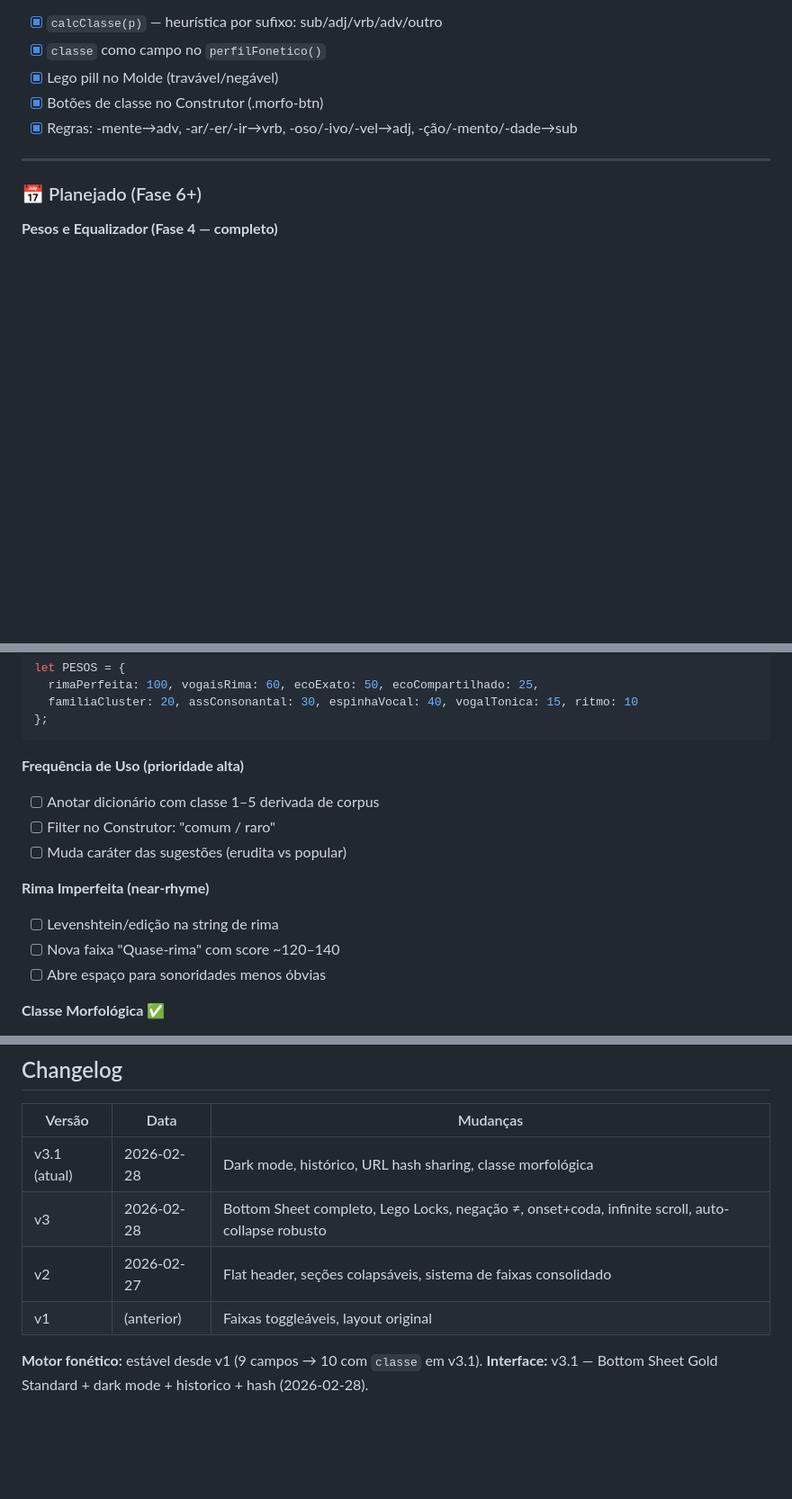
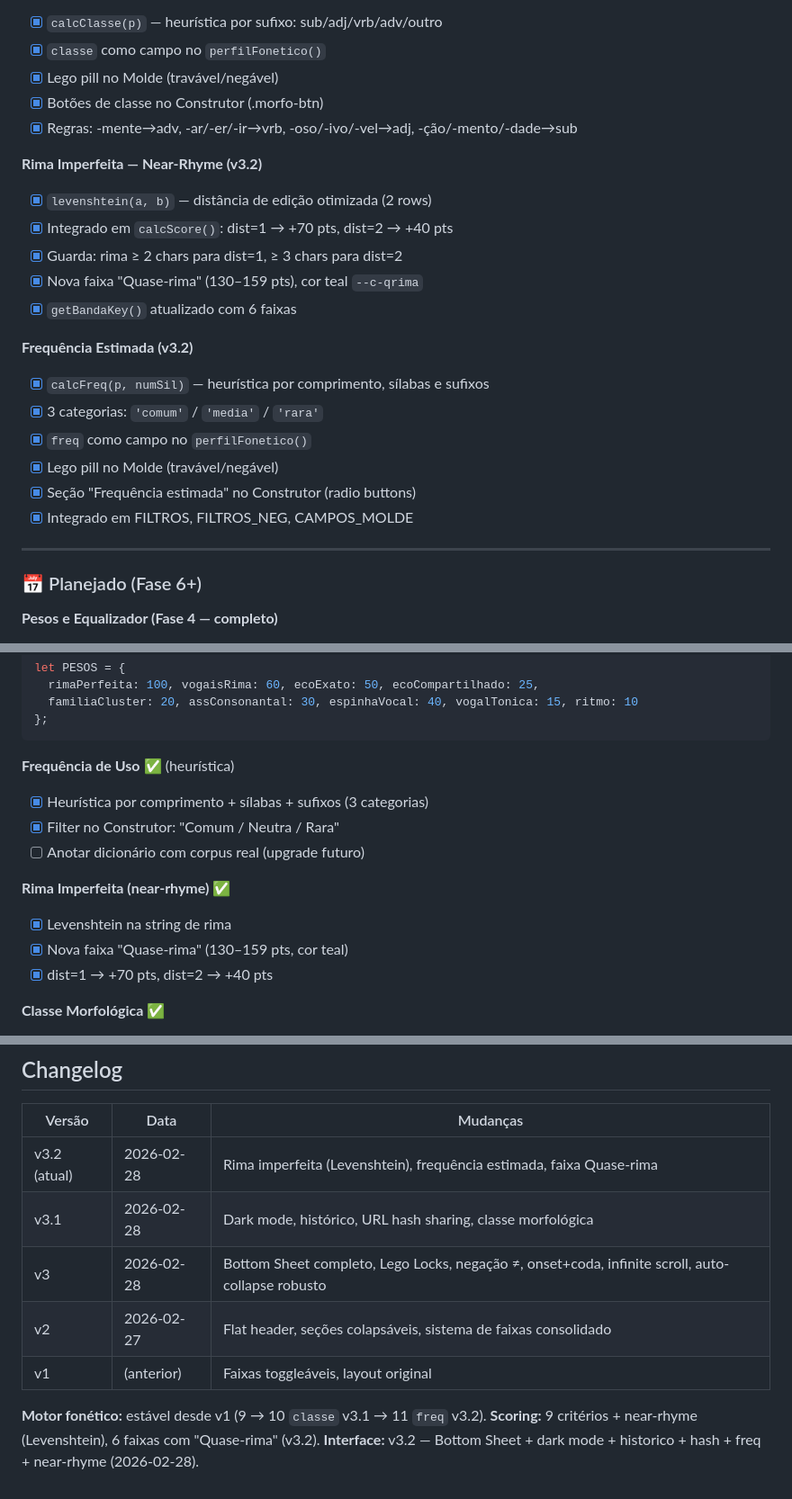
Before and after one commit to guitorte/language-play-ptbr, a Markdown page: syl/README-explorer.md, 3 parts joined by grey strips. Shown at 90% size. Drawn GitHub-style; blank space fills up the shorter version.

Commit message:
docs: atualizar README-explorer para v3.2
Documenta rima imperfeita (Levenshtein) e frequência estimada.
Tabela de campos 10→11, scoring com near-rhyme, 6 faixas,
roadmap atualizado.

https://claude.ai/code/session_015HQYtwH3r7PwEQJ5tCDAyW

````diff
--- a/syl/README-explorer.md
+++ b/syl/README-explorer.md
@@ -270,6 +280,21 @@ O arquivo atual tem ~51.800 linhas. Linhas sem letra são ignoradas automaticame
 - [x] Botões de classe no Construtor (.morfo-btn)
 - [x] Regras: -mente→adv, -ar/-er/-ir→vrb, -oso/-ivo/-vel→adj, -ção/-mento/-dade→sub
 
+**Rima Imperfeita — Near-Rhyme (v3.2)**
+- [x] `levenshtein(a, b)` — distância de edição otimizada (2 rows)
+- [x] Integrado em `calcScore()`: dist=1 → +70 pts, dist=2 → +40 pts
+- [x] Guarda: rima ≥ 2 chars para dist=1, ≥ 3 chars para dist=2
+- [x] Nova faixa "Quase-rima" (130–159 pts), cor teal `--c-qrima`
+- [x] `getBandaKey()` atualizado com 6 faixas
+
+**Frequência Estimada (v3.2)**
+- [x] `calcFreq(p, numSil)` — heurística por comprimento, sílabas e sufixos
+- [x] 3 categorias: `'comum'` / `'media'` / `'rara'`
+- [x] `freq` como campo no `perfilFonetico()`
+- [x] Lego pill no Molde (travável/negável)
+- [x] Seção "Frequência estimada" no Construtor (radio buttons)
+- [x] Integrado em FILTROS, FILTROS_NEG, CAMPOS_MOLDE
+
 ---
 
 ### 📅 Planejado (Fase 6+)
@@ -287,15 +312,15 @@ let PESOS = {
 };
 ```
 
-**Frequência de Uso (prioridade alta)**
-- [ ] Anotar dicionário com classe 1–5 derivada de corpus
-- [ ] Filter no Construtor: "comum / raro"
-- [ ] Muda caráter das sugestões (erudita vs popular)
+**Frequência de Uso** ✅ (heurística)
+- [x] Heurística por comprimento + sílabas + sufixos (3 categorias)
+- [x] Filter no Construtor: "Comum / Neutra / Rara"
+- [ ] Anotar dicionário com corpus real (upgrade futuro)
 
-**Rima Imperfeita (near-rhyme)**
-- [ ] Levenshtein/edição na string de rima
-- [ ] Nova faixa "Quase-rima" com score ~120–140
-- [ ] Abre espaço para sonoridades menos óbvias
+**Rima Imperfeita (near-rhyme)** ✅
+- [x] Levenshtein na string de rima
+- [x] Nova faixa "Quase-rima" (130–159 pts, cor teal)
+- [x] dist=1 → +70 pts, dist=2 → +40 pts
 
 **Classe Morfológica** ✅
 - [x] Heurística por sufixo: -ção (subst), -mente (adv), -oso (adj), -ar (verb)
@@ -406,10 +431,12 @@ Event delegation no container pai é mais robusto e elimina o problema completam
 
 | Versão | Data | Mudanças |
 |--------|------|----------|
-| v3.1 (atual) | 2026-02-28 | Dark mode, histórico, URL hash sharing, classe morfológica |
+| v3.2 (atual) | 2026-02-28 | Rima imperfeita (Levenshtein), frequência estimada, faixa Quase-rima |
+| v3.1 | 2026-02-28 | Dark mode, histórico, URL hash sharing, classe morfológica |
 | v3 | 2026-02-28 | Bottom Sheet completo, Lego Locks, negação ≠, onset+coda, infinite scroll, auto-collapse robusto |
 | v2 | 2026-02-27 | Flat header, seções colapsáveis, sistema de faixas consolidado |
 | v1 | (anterior) | Faixas toggleáveis, layout original |
 
-**Motor fonético:** estável desde v1 (9 campos → 10 com `classe` em v3.1).
-**Interface:** v3.1 — Bottom Sheet Gold Standard + dark mode + historico + hash (2026-02-28).
+**Motor fonético:** estável desde v1 (9 → 10 `classe` v3.1 → 11 `freq` v3.2).
+**Scoring:** 9 critérios + near-rhyme (Levenshtein), 6 faixas com "Quase-rima" (v3.2).
+**Interface:** v3.2 — Bottom Sheet + dark mode + historico + hash + freq + near-rhyme (2026-02-28).
````
Also changed, not shown: other parts of syl/README-explorer.md (+16 -6 lines).
